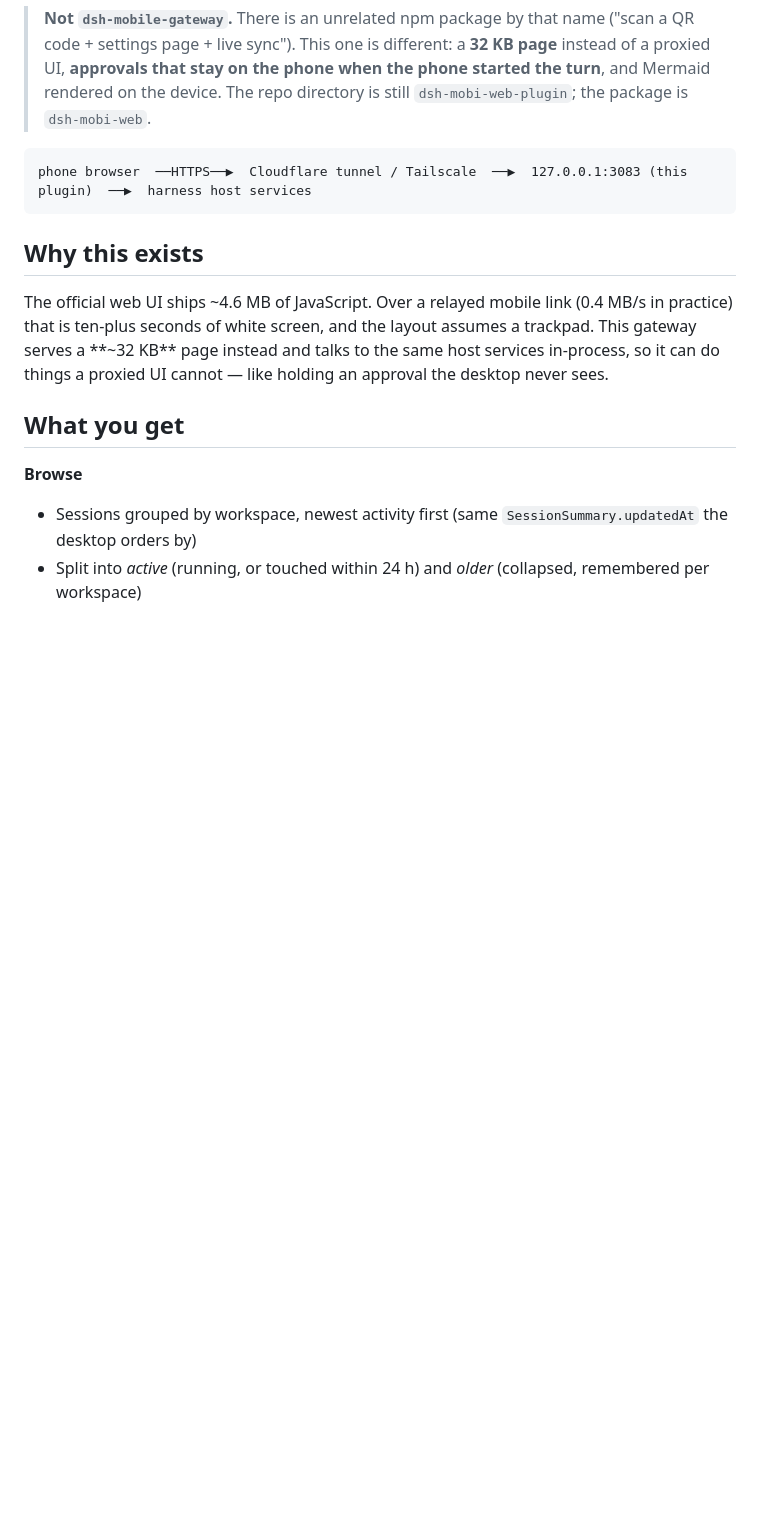
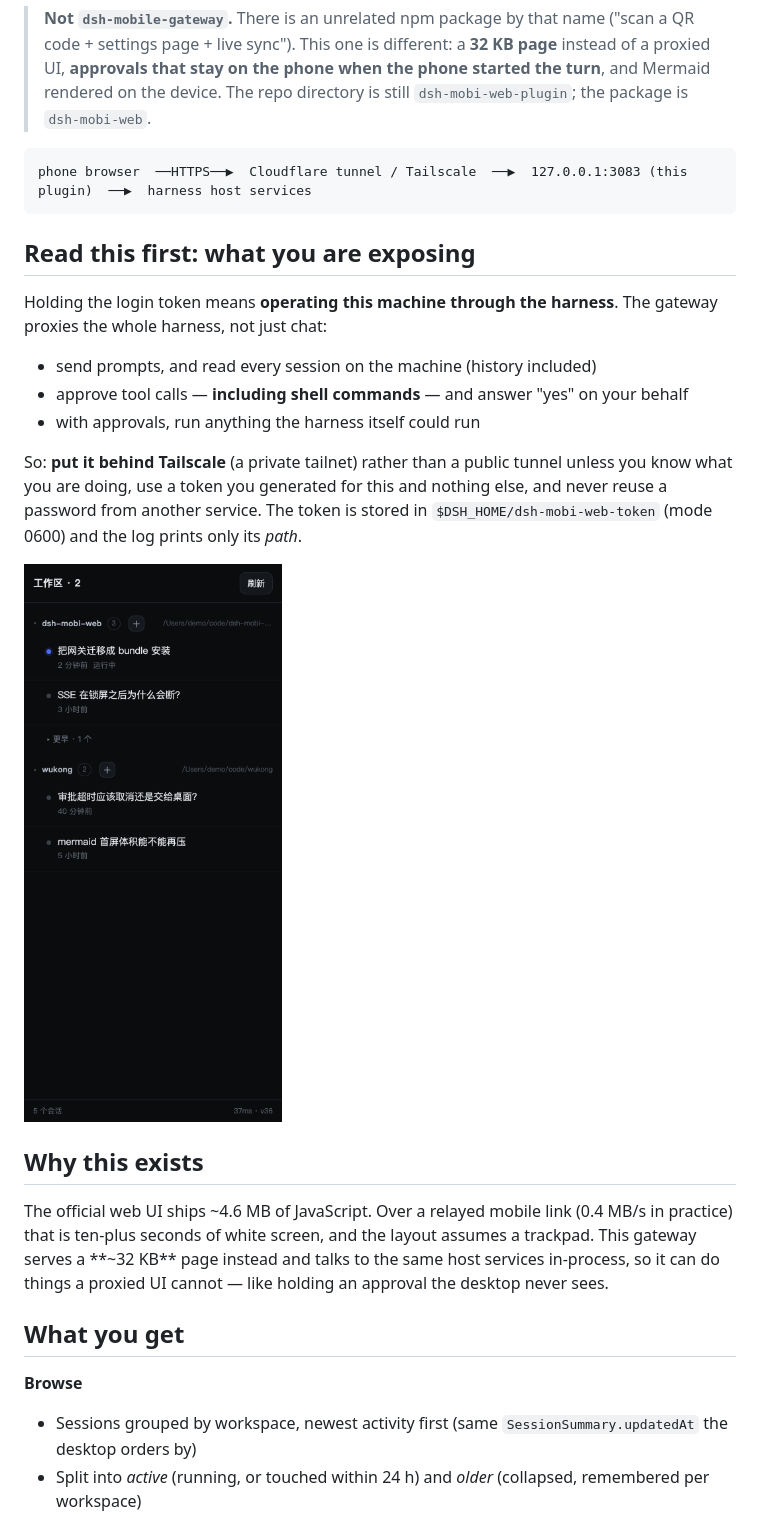
Before and after one commit to rainfish-home/dsh-mobi-web, a Markdown page: README.md, the part around one of its changes. Drawn GitHub-style; pictures changed too: docs/screenshot-sessions.png (added); blank space fills up the shorter version.

````diff
--- a/README.md
+++ b/README.md
@@ -7,6 +7,18 @@ A phone-first web client for **DeepSeek Harness**, served by a sidecar gateway t
 ```
 phone browser  ──HTTPS──▶  Cloudflare tunnel / Tailscale  ──▶  127.0.0.1:3083 (this plugin)  ──▶  harness host services
 ```
+
+## Read this first: what you are exposing
+
+Holding the login token means **operating this machine through the harness**. The gateway proxies the whole harness, not just chat:
+
+- send prompts, and read every session on the machine (history included)
+- approve tool calls — **including shell commands** — and answer "yes" on your behalf
+- with approvals, run anything the harness itself could run
+
+So: **put it behind Tailscale** (a private tailnet) rather than a public tunnel unless you know what you are doing, use a token you generated for this and nothing else, and never reuse a password from another service. The token is stored in `$DSH_HOME/dsh-mobi-web-token` (mode 0600) and the log prints only its *path*.
+
+![The session list on a phone](docs/screenshot-sessions.png)
 
 ## Why this exists
 
````
Also changed, not shown: other parts of README.md (+30 -12 lines), HANDOFF.md (+8 -7 lines), 2 other files.
